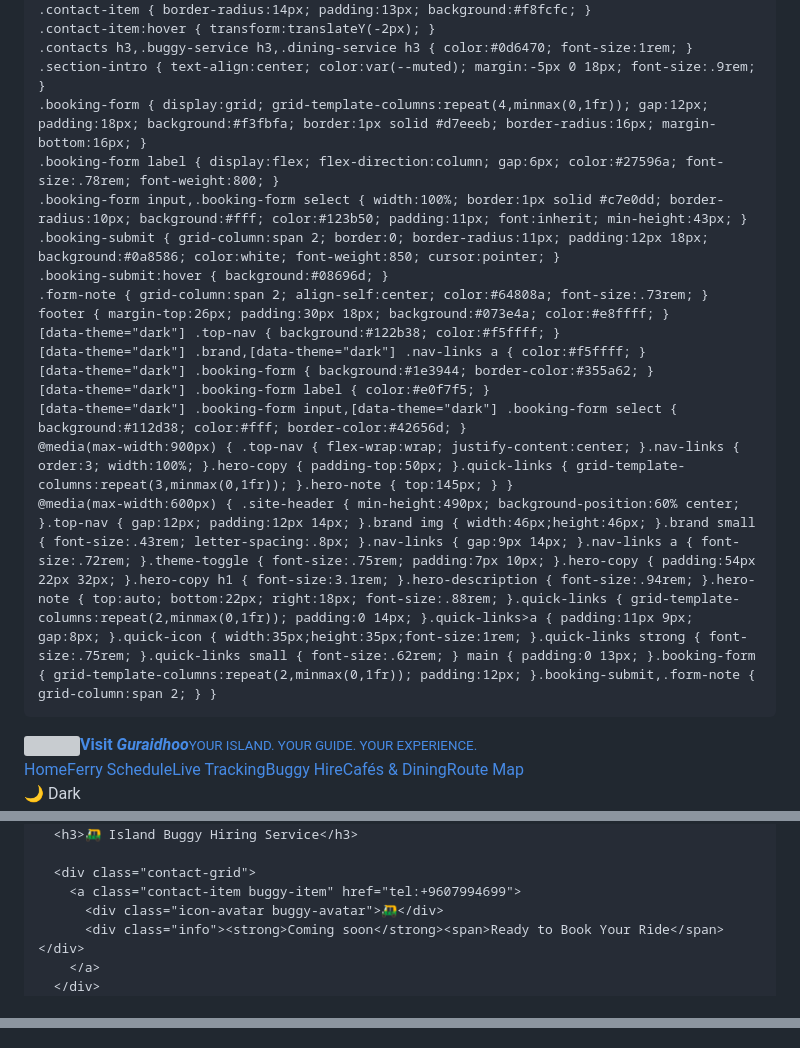
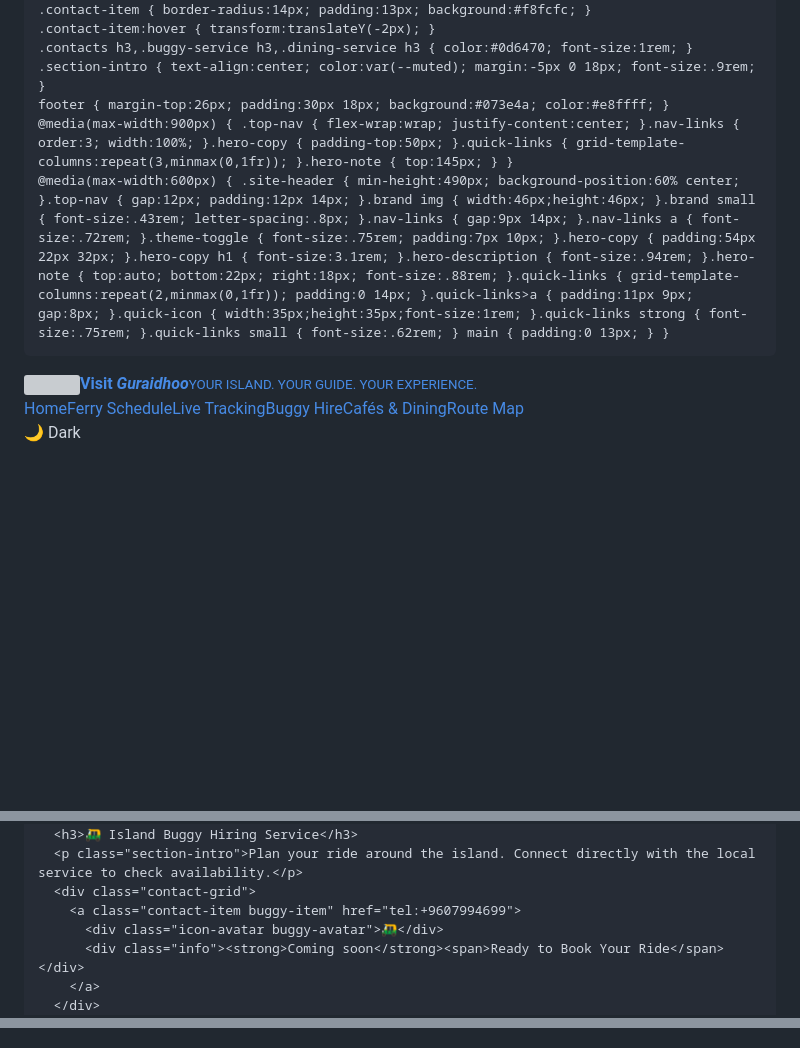
Before and after one commit to hilleyapp/GuraidhooGo, a Markdown page: README.md, 3 parts joined by grey strips. Rendered like a GitHub page; blank space fills up the shorter version; grey boxes are pictures that could not be loaded.

```diff
--- a/README.md
+++ b/README.md
@@ -786,20 +786,9 @@
     .contact-item:hover { transform:translateY(-2px); }
     .contacts h3,.buggy-service h3,.dining-service h3 { color:#0d6470; font-size:1rem; }
     .section-intro { text-align:center; color:var(--muted); margin:-5px 0 18px; font-size:.9rem; }
-    .booking-form { display:grid; grid-template-columns:repeat(4,minmax(0,1fr)); gap:12px; padding:18px; background:#f3fbfa; border:1px solid #d7eeeb; border-radius:16px; margin-bottom:16px; }
-    .booking-form label { display:flex; flex-direction:column; gap:6px; color:#27596a; font-size:.78rem; font-weight:800; }
-    .booking-form input,.booking-form select { width:100%; border:1px solid #c7e0dd; border-radius:10px; background:#fff; color:#123b50; padding:11px; font:inherit; min-height:43px; }
-    .booking-submit { grid-column:span 2; border:0; border-radius:11px; padding:12px 18px; background:#0a8586; color:white; font-weight:850; cursor:pointer; }
-    .booking-submit:hover { background:#08696d; }
-    .form-note { grid-column:span 2; align-self:center; color:#64808a; font-size:.73rem; }
     footer { margin-top:26px; padding:30px 18px; background:#073e4a; color:#e8ffff; }
-    [data-theme="dark"] .top-nav { background:#122b38; color:#f5ffff; }
-    [data-theme="dark"] .brand,[data-theme="dark"] .nav-links a { color:#f5ffff; }
-    [data-theme="dark"] .booking-form { background:#1e3944; border-color:#355a62; }
-    [data-theme="dark"] .booking-form label { color:#e0f7f5; }
-    [data-theme="dark"] .booking-form input,[data-theme="dark"] .booking-form select { background:#112d38; color:#fff; border-color:#42656d; }
     @media(max-width:900px) { .top-nav { flex-wrap:wrap; justify-content:center; }.nav-links { order:3; width:100%; }.hero-copy { padding-top:50px; }.quick-links { grid-template-columns:repeat(3,minmax(0,1fr)); }.hero-note { top:145px; } }
-    @media(max-width:600px) { .site-header { min-height:490px; background-position:60% center; }.top-nav { gap:12px; padding:12px 14px; }.brand img { width:46px;height:46px; }.brand small { font-size:.43rem; letter-spacing:.8px; }.nav-links { gap:9px 14px; }.nav-links a { font-size:.72rem; }.theme-toggle { font-size:.75rem; padding:7px 10px; }.hero-copy { padding:54px 22px 32px; }.hero-copy h1 { font-size:3.1rem; }.hero-description { font-size:.94rem; }.hero-note { top:auto; bottom:22px; right:18px; font-size:.88rem; }.quick-links { grid-template-columns:repeat(2,minmax(0,1fr)); padding:0 14px; }.quick-links>a { padding:11px 9px; gap:8px; }.quick-icon { width:35px;height:35px;font-size:1rem; }.quick-links strong { font-size:.75rem; }.quick-links small { font-size:.62rem; } main { padding:0 13px; }.booking-form { grid-template-columns:repeat(2,minmax(0,1fr)); padding:12px; }.booking-submit,.form-note { grid-column:span 2; } }
+    @media(max-width:600px) { .site-header { min-height:490px; background-position:60% center; }.top-nav { gap:12px; padding:12px 14px; }.brand img { width:46px;height:46px; }.brand small { font-size:.43rem; letter-spacing:.8px; }.nav-links { gap:9px 14px; }.nav-links a { font-size:.72rem; }.theme-toggle { font-size:.75rem; padding:7px 10px; }.hero-copy { padding:54px 22px 32px; }.hero-copy h1 { font-size:3.1rem; }.hero-description { font-size:.94rem; }.hero-note { top:auto; bottom:22px; right:18px; font-size:.88rem; }.quick-links { grid-template-columns:repeat(2,minmax(0,1fr)); padding:0 14px; }.quick-links>a { padding:11px 9px; gap:8px; }.quick-icon { width:35px;height:35px;font-size:1rem; }.quick-links strong { font-size:.75rem; }.quick-links small { font-size:.62rem; } main { padding:0 13px; } }
 
   </style>
 </head>
@@ -978,6 +967,6 @@
     <div class="buggy-service" id="buggy">
       <h3>🛺 Island Buggy Hiring Service</h3>
-
+      <p class="section-intro">Plan your ride around the island. Connect directly with the local service to check availability.</p>
       <div class="contact-grid">
         <a class="contact-item buggy-item" href="tel:+9607994699">
           <div class="icon-avatar buggy-avatar">🛺</div>
@@ -1330,7 +1319,6 @@
       }
     });
 
-
     // Live weather for Guraidhoo via Open-Meteo (no API key required).
     async function loadIslandWeather() {
       try {
@@ -1347,16 +1335,6 @@
     }
     loadIslandWeather();
 
-    // Prepare a buggy-hire enquiry without claiming a booking is confirmed.
-    document.getElementById('buggy-booking-form').addEventListener('submit', function(e) {
-      e.preventDefault();
-      const f = new FormData(this);
-      const msg = `Buggy hire enquiry for Guraidhoo%0AName: ${encodeURIComponent(f.get('name'))}%0ADate: ${encodeURIComponent(f.get('date'))}%0APreferred time: ${encodeURIComponent(f.get('time'))}%0APassengers: ${encodeURIComponent(f.get('passengers'))}%0A%0APlease confirm availability and price.`;
-      // Existing site lists +960 799 4699 as the buggy service contact; visitor can review message before sending.
-      const url = `https://wa.me/9607994699?text=${msg}`;
-      window.open(url, '_blank', 'noopener');
-    });
-
     render();
   </script>
 </body>
```
Also changed, not shown: other parts of README.md (+1 -1 lines).
